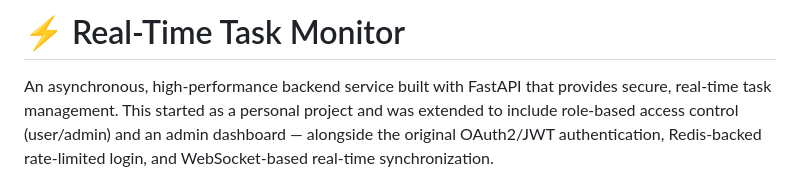
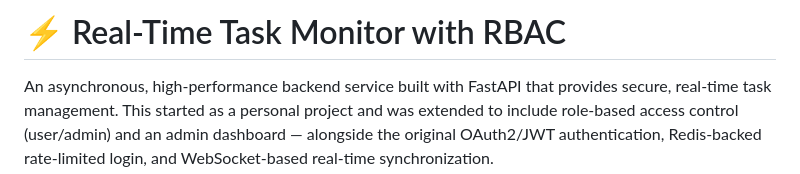
Before and after one commit to eatncodee/Backend_Assignment, a Markdown page: README.md, the part around the change. Rendered like a GitHub page.

Commit message:
Revise README title and enhance feature description
Updated project title to include 'with RBAC' and clarified features.

```diff
--- a/README.md
+++ b/README.md
@@ -1,4 +1,4 @@
-# ⚡ Real-Time Task Monitor
+# ⚡ Real-Time Task Monitor with RBAC
 
 An asynchronous, high-performance backend service built with FastAPI that provides secure, real-time task management. This started as a personal project and was extended to include role-based access control (user/admin) and an admin dashboard — alongside the original OAuth2/JWT authentication, Redis-backed rate-limited login, and WebSocket-based real-time synchronization.
 
```
